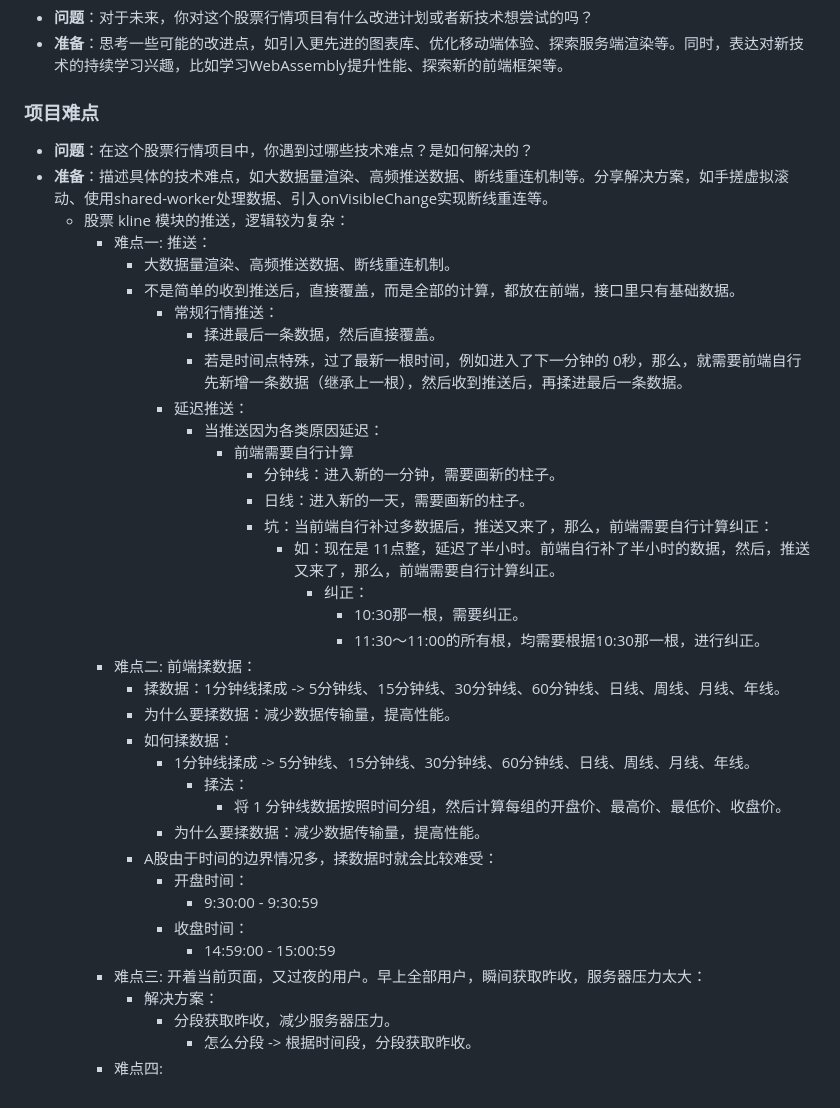
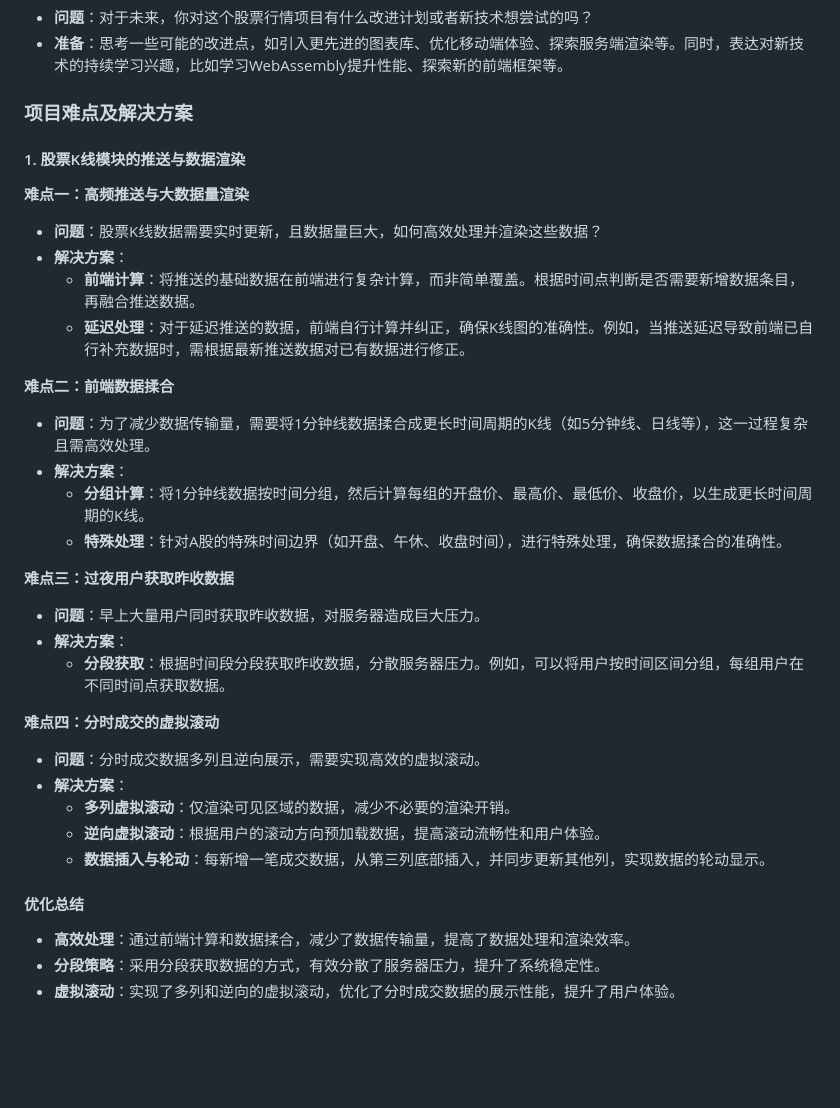
Before and after one commit to chenhui996/Base-Notes, a Markdown page: resume/stock.md, the part around the change. GitHub-like rendering; blank space fills up the shorter version.

Commit message:
feat: iteration

```diff
--- a/resume/stock.md
+++ b/resume/stock.md
@@ -117,42 +117,40 @@
 - **问题**：对于未来，你对这个股票行情项目有什么改进计划或者新技术想尝试的吗？
 - **准备**：思考一些可能的改进点，如引入更先进的图表库、优化移动端体验、探索服务端渲染等。同时，表达对新技术的持续学习兴趣，比如学习WebAssembly提升性能、探索新的前端框架等。
 
-### 项目难点
+### 项目难点及解决方案
 
-- **问题**：在这个股票行情项目中，你遇到过哪些技术难点？是如何解决的？
-- **准备**：描述具体的技术难点，如大数据量渲染、高频推送数据、断线重连机制等。分享解决方案，如手搓虚拟滚动、使用shared-worker处理数据、引入onVisibleChange实现断线重连等。
-  - 股票 kline 模块的推送，逻辑较为复杂：
-    - 难点一: 推送：
-      - 大数据量渲染、高频推送数据、断线重连机制。
-      - 不是简单的收到推送后，直接覆盖，而是全部的计算，都放在前端，接口里只有基础数据。
-        - 常规行情推送：
-          - 揉进最后一条数据，然后直接覆盖。
-          - 若是时间点特殊，过了最新一根时间，例如进入了下一分钟的 0秒，那么，就需要前端自行先新增一条数据（继承上一根），然后收到推送后，再揉进最后一条数据。
-        - 延迟推送：
-          - 当推送因为各类原因延迟：
-            - 前端需要自行计算
-              - 分钟线：进入新的一分钟，需要画新的柱子。
-              - 日线：进入新的一天，需要画新的柱子。
-              - 坑：当前端自行补过多数据后，推送又来了，那么，前端需要自行计算纠正：
-                - 如：现在是 11点整，延迟了半小时。前端自行补了半小时的数据，然后，推送又来了，那么，前端需要自行计算纠正。
-                  - 纠正：
-                    - 10:30那一根，需要纠正。
-                    - 11:30～11:00的所有根，均需要根据10:30那一根，进行纠正。
-    - 难点二: 前端揉数据：
-      - 揉数据：1分钟线揉成 -> 5分钟线、15分钟线、30分钟线、60分钟线、日线、周线、月线、年线。
-      - 为什么要揉数据：减少数据传输量，提高性能。
-      - 如何揉数据：
-        - 1分钟线揉成 -> 5分钟线、15分钟线、30分钟线、60分钟线、日线、周线、月线、年线。
-          - 揉法：
-            - 将 1 分钟线数据按照时间分组，然后计算每组的开盘价、最高价、最低价、收盘价。
-        - 为什么要揉数据：减少数据传输量，提高性能。
-      - A股由于时间的边界情况多，揉数据时就会比较难受：
-        - 开盘时间：
-          - 9:30:00 - 9:30:59
-        - 收盘时间：
-          - 14:59:00 - 15:00:59
-    - 难点三: 开着当前页面，又过夜的用户。早上全部用户，瞬间获取昨收，服务器压力太大：
-      - 解决方案：
-        - 分段获取昨收，减少服务器压力。
-          - 怎么分段 -> 根据时间段，分段获取昨收。
-    - 难点四:
+#### 1. 股票K线模块的推送与数据渲染
+
+**难点一：高频推送与大数据量渲染**
+
+- **问题**：股票K线数据需要实时更新，且数据量巨大，如何高效处理并渲染这些数据？
+- **解决方案**：
+  - **前端计算**：将推送的基础数据在前端进行复杂计算，而非简单覆盖。根据时间点判断是否需要新增数据条目，再融合推送数据。
+  - **延迟处理**：对于延迟推送的数据，前端自行计算并纠正，确保K线图的准确性。例如，当推送延迟导致前端已自行补充数据时，需根据最新推送数据对已有数据进行修正。
+
+**难点二：前端数据揉合**
+
+- **问题**：为了减少数据传输量，需要将1分钟线数据揉合成更长时间周期的K线（如5分钟线、日线等），这一过程复杂且需高效处理。
+- **解决方案**：
+  - **分组计算**：将1分钟线数据按时间分组，然后计算每组的开盘价、最高价、最低价、收盘价，以生成更长时间周期的K线。
+  - **特殊处理**：针对A股的特殊时间边界（如开盘、午休、收盘时间），进行特殊处理，确保数据揉合的准确性。
+
+**难点三：过夜用户获取昨收数据**
+
+- **问题**：早上大量用户同时获取昨收数据，对服务器造成巨大压力。
+- **解决方案**：
+  - **分段获取**：根据时间段分段获取昨收数据，分散服务器压力。例如，可以将用户按时间区间分组，每组用户在不同时间点获取数据。
+
+**难点四：分时成交的虚拟滚动**
+
+- **问题**：分时成交数据多列且逆向展示，需要实现高效的虚拟滚动。
+- **解决方案**：
+  - **多列虚拟滚动**：仅渲染可见区域的数据，减少不必要的渲染开销。
+  - **逆向虚拟滚动**：根据用户的滚动方向预加载数据，提高滚动流畅性和用户体验。
+  - **数据插入与轮动**：每新增一笔成交数据，从第三列底部插入，并同步更新其他列，实现数据的轮动显示。
+
+#### 优化总结
+
+- **高效处理**：通过前端计算和数据揉合，减少了数据传输量，提高了数据处理和渲染效率。
+- **分段策略**：采用分段获取数据的方式，有效分散了服务器压力，提升了系统稳定性。
+- **虚拟滚动**：实现了多列和逆向的虚拟滚动，优化了分时成交数据的展示性能，提升了用户体验。
```
